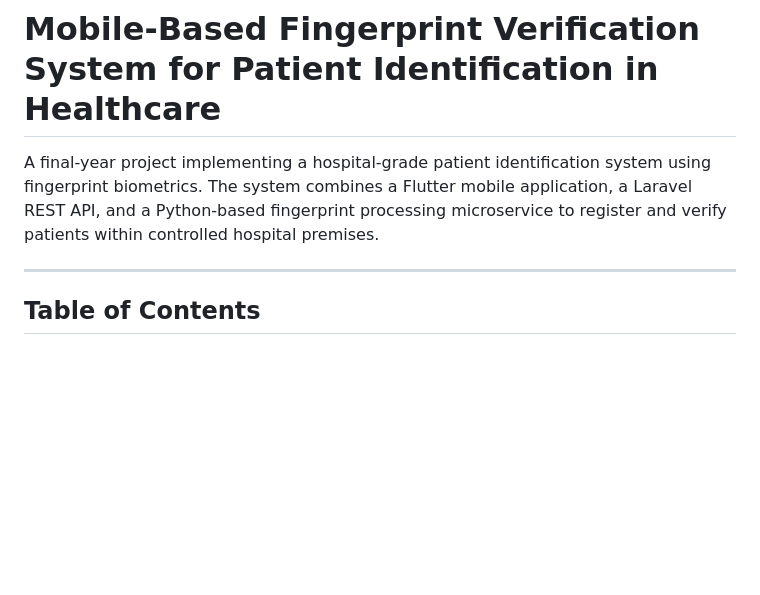
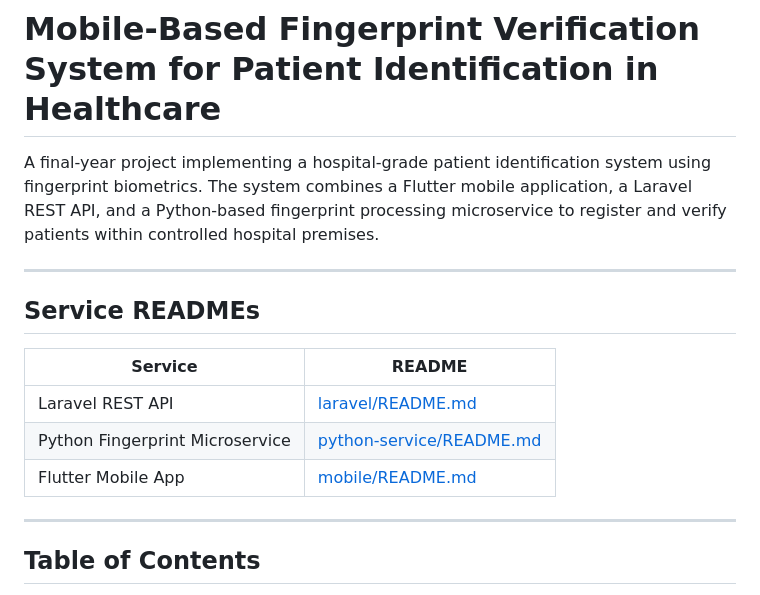
Before and after one commit to FrankEWallace/Biometric-in-Healthcare, a Markdown page: README.md, the part around the change. Drawn GitHub-style; blank space fills up the shorter version.

Commit message:
Link to service READMEs from root README
Adds a Service READMEs table near the top pointing to laravel/,
python-service/, and mobile/ READMEs.

Co-Authored-By: Claude Sonnet 4.6 <noreply@anthropic.com>

```diff
--- a/README.md
+++ b/README.md
@@ -1,6 +1,16 @@
 # Mobile-Based Fingerprint Verification System for Patient Identification in Healthcare
 
 A final-year project implementing a hospital-grade patient identification system using fingerprint biometrics. The system combines a Flutter mobile application, a Laravel REST API, and a Python-based fingerprint processing microservice to register and verify patients within controlled hospital premises.
+
+---
+
+## Service READMEs
+
+| Service | README |
+|---------|--------|
+| Laravel REST API | [laravel/README.md](laravel/README.md) |
+| Python Fingerprint Microservice | [python-service/README.md](python-service/README.md) |
+| Flutter Mobile App | [mobile/README.md](mobile/README.md) |
 
 ---
 
```
